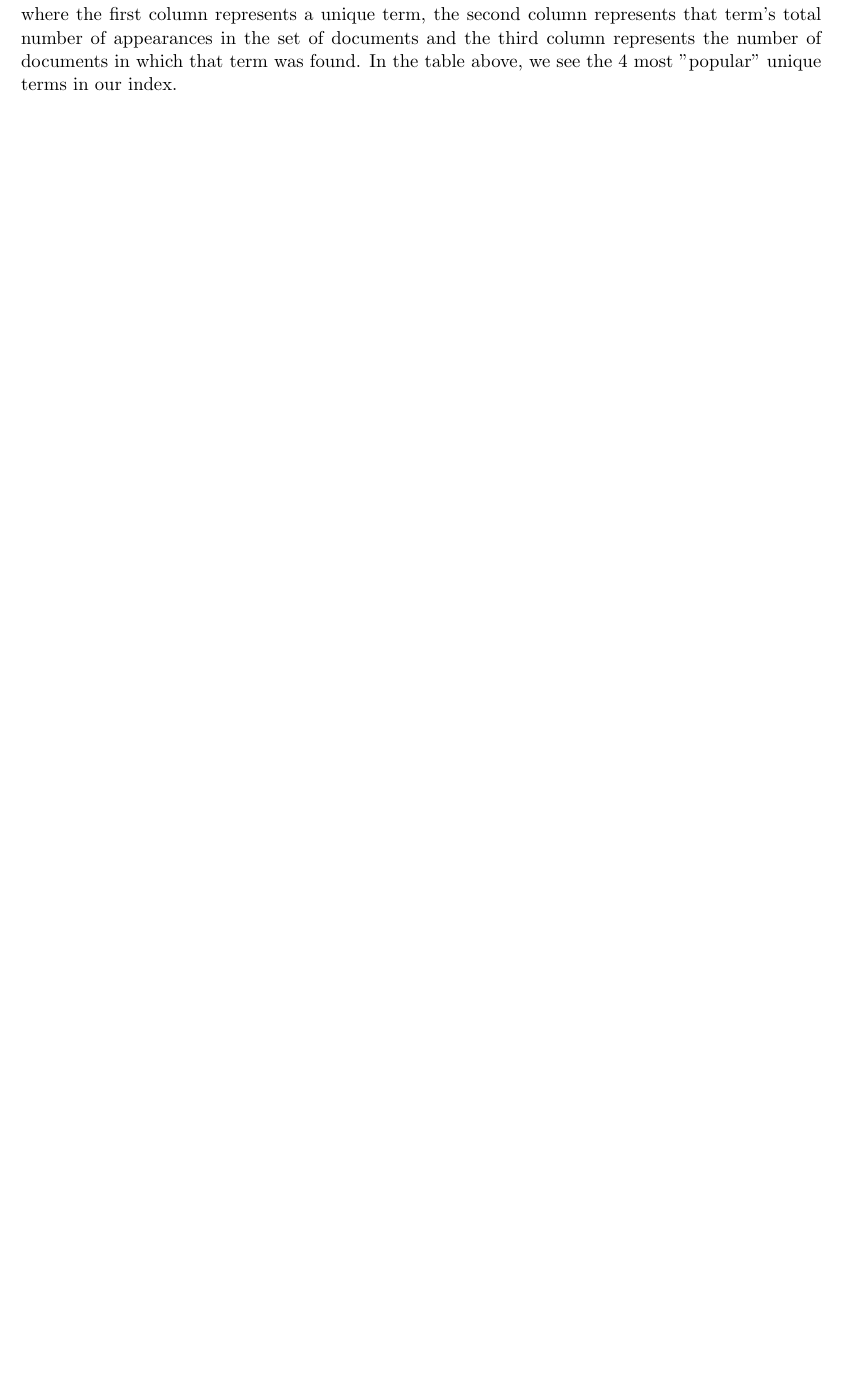
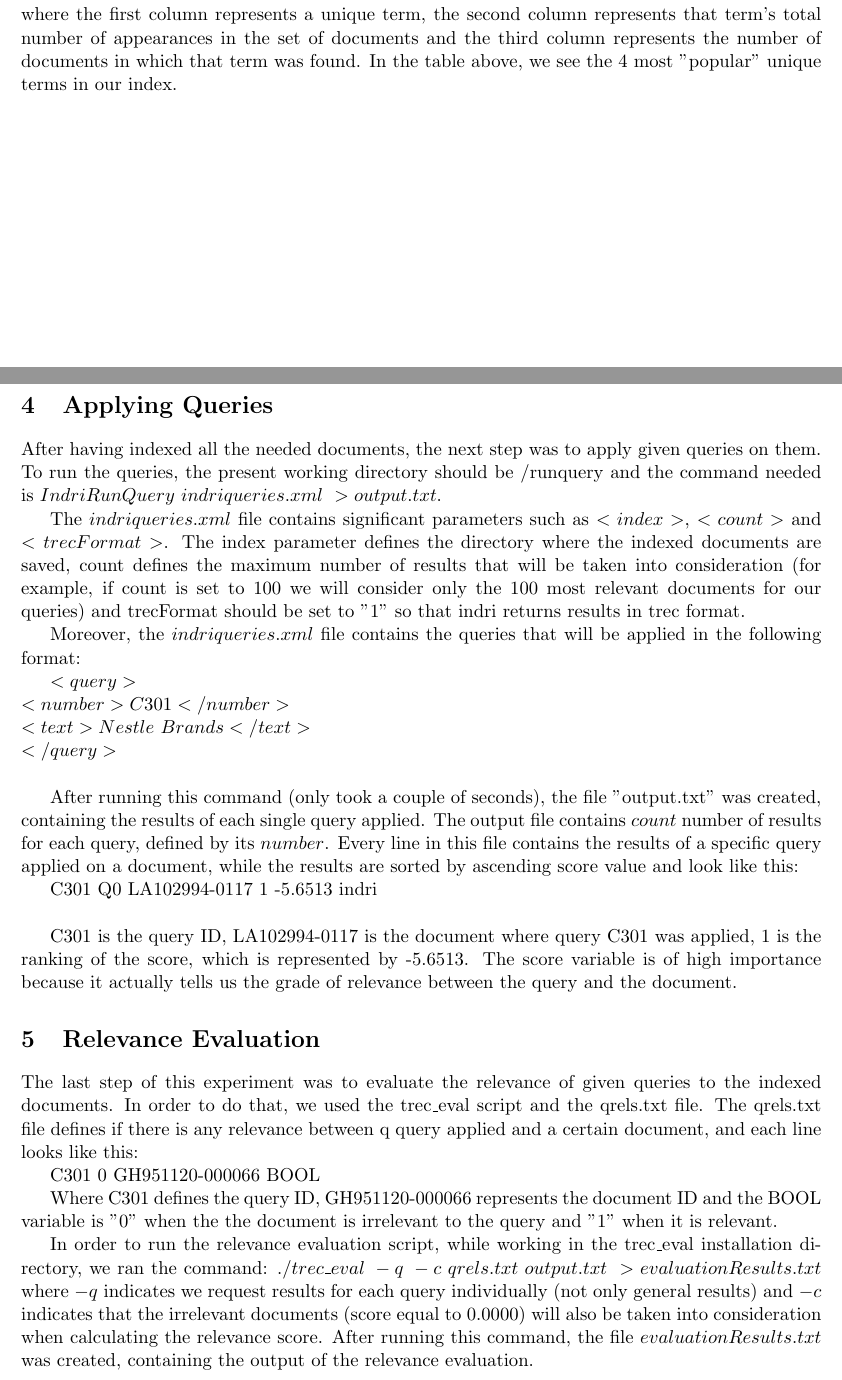
Before and after one commit to pkok/Yahoogle, a LaTeX problem sheet (assignment1/IR_Ass1.tex): part of page 2 of 2 before the commit and two parts of pages 2 and 3 of 3 after it, the two joined at a grey line, cut so that both start at the same text, the shorter picture padded with empty space. Compiled offline with pdfLaTeX.

Commit message:
report 85%

```diff
--- a/assignment1/IR_Ass1.tex
+++ b/assignment1/IR_Ass1.tex
@@ -75,17 +75,39 @@ of 2210672 161030\\
 a 2136668 160832\\
 where the first column represents a unique term, the second column represents that term's total number of appearances in the set of documents and the third column represents the number of documents in which that term was found. In the table above, we see the 4 most "popular" unique terms in our index.
 
+\newpage
+
+\section{Applying Queries}
+
+After having indexed all the needed documents, the next step was to apply given queries on them. To run the queries, the present working directory should be /runquery and the command needed is $IndriRunQuery \text{ }indriqueries.xml \text{ } >output.txt$.
+
+The $indriqueries.xml$ file contains significant parameters such as $<index>$, $<count>$ and $<trecFormat>$. The index parameter defines the directory where the indexed documents are saved, count defines the maximum number of results that will be taken into consideration (for example, if count is set to 100 we will consider only the 100 most relevant documents for our queries) and trecFormat should be set to "1" so that indri returns results in trec format.
+
+Moreover, the $indriqueries.xml$ file contains the queries that will be applied in the following format:
+
+$<query>\\
+<number>C301</number>\\
+<text>Nestle \text{ }Brands</text>\\
+</query>$\\
+
+After running this command (only took a couple of seconds), the file "output.txt" was created, containing the results of each single query applied. The output file contains $count$ number of results for each query, defined by its $number$. Every line in this file contains the results of a specific query applied on a document, while the results are sorted by ascending score value and look like this:
+
+C301 Q0 LA102994-0117 1 -5.6513 indri\\
+
+C301 is the query ID, LA102994-0117 is the document where query C301 was applied, 1 is the ranking of the score, which is represented by -5.6513. The score variable is of high importance because it actually tells us the grade of relevance between the query and the document.
 
 
 
+\section{Relevance Evaluation}
+
+The last step of this experiment was to evaluate the relevance of given queries to the indexed documents. In order to do that, we used the trec\_eval script  and the qrels.txt file. The qrels.txt file defines if there is any relevance between q query applied and a certain document, and each line looks like this:
+
+C301 0 GH951120-000066 BOOL
 
 
+Where C301 defines the query ID, GH951120-000066 represents the document ID and the BOOL variable is "0" when the the document is irrelevant to the query and "1" when it is relevant.
 
-
-
-
-
-
+In order to run the relevance evaluation script, while working in the trec\_eval installation directory, we ran the command: $./trec\_eval \text{ } -q \text{ } -c \text{ } qrels.txt \text{ } output.txt \text{ }>evaluationResults.txt$ where $-q$ indicates we request results for each query individually (not only general results) and $-c$ indicates that the irrelevant documents (score equal to 0.0000) will also be taken into consideration when calculating the relevance score. After running this command, the file $evaluationResults.txt$ was created, containing the output of the relevance evaluation.
 
 
 
```
Also changed, not shown: assignment1/IR_Ass1.pdf, 1 other file.
